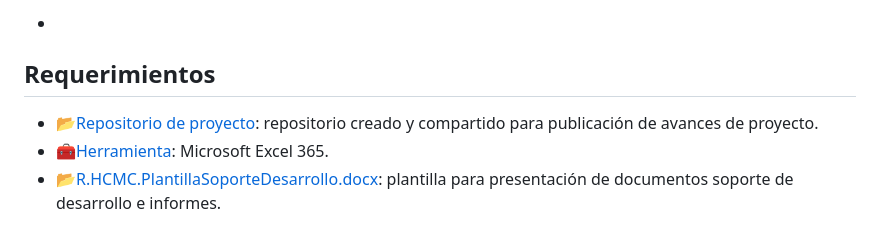
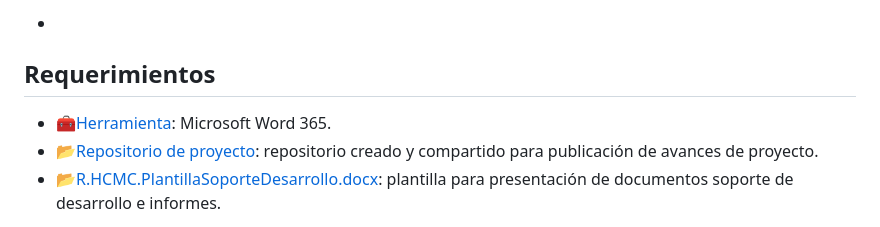
Before and after one commit to rcfdtools/R.HCMC, a Markdown page: activity/M01A00/Readme.md, the part around the change. GitHub-like rendering.

Commit message:
General update.

```diff
--- a/activity/M01A00/Readme.md
+++ b/activity/M01A00/Readme.md
@@ -13,8 +13,8 @@ Investigue y documente el realineamiento de un río.
 
 ## Requerimientos
 
+* [:toolbox:Herramienta](https://www.microsoft.com/es/microsoft-365/word?market=bz): Microsoft Word 365.
 * [:open_file_folder:Repositorio de proyecto](https://forms.office.com/r/gVg8DjvVFh): repositorio creado y compartido para publicación de avances de proyecto.
-* [:toolbox:Herramienta](https://www.microsoft.com/es/microsoft-365/excel?market=bz): Microsoft Excel 365.
 * [:open_file_folder:R.HCMC.PlantillaSoporteDesarrollo.docx](file/report/R.HCMC.PlantillaSoporteDesarrollo.docx): plantilla para presentación de documentos soporte de desarrollo e informes.
 
 > Para los diferentes avances de proyecto, es necesario guardar y publicar las diferentes versiones generadas del (los) libro (s) de Microsoft Excel y reportes o informes, agregando al final la fecha de control documental en formato aaaammdd, p. ej. _R.HydroTools.DisenoCaucesParametros.20250528.xlsx_.
```
